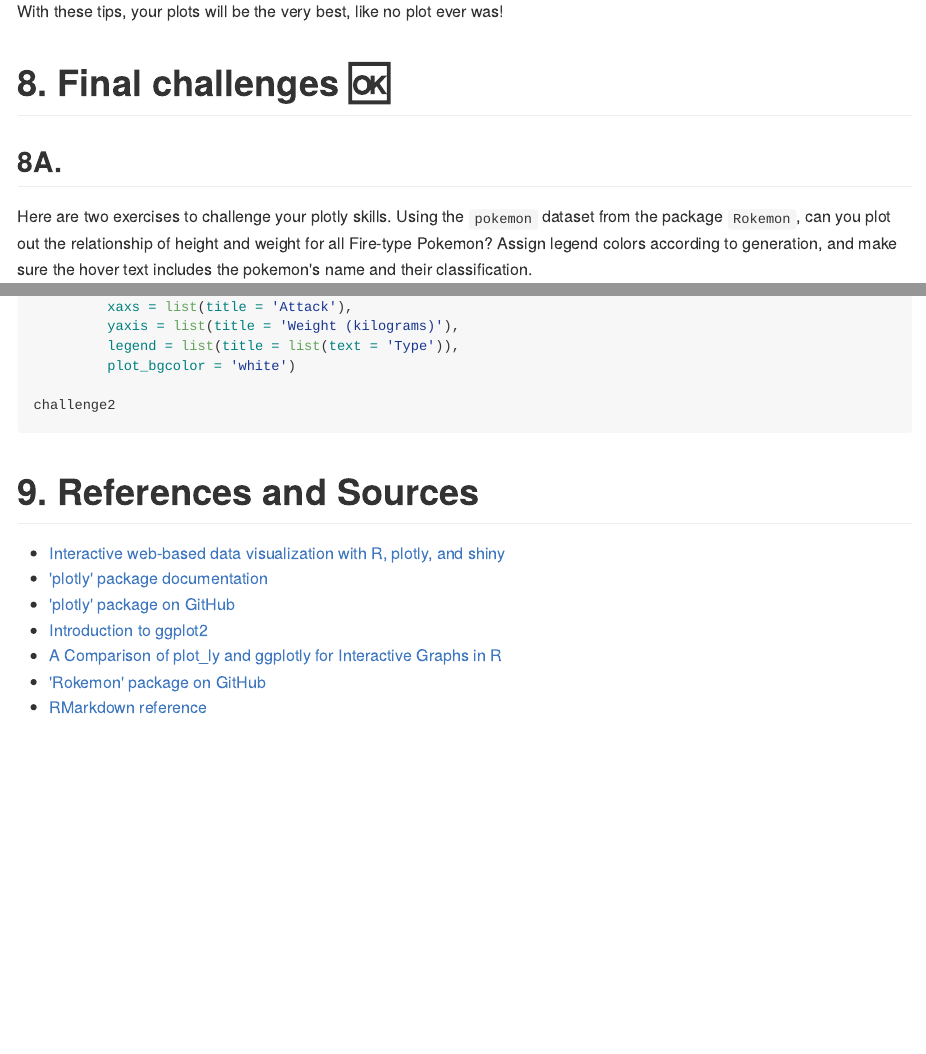
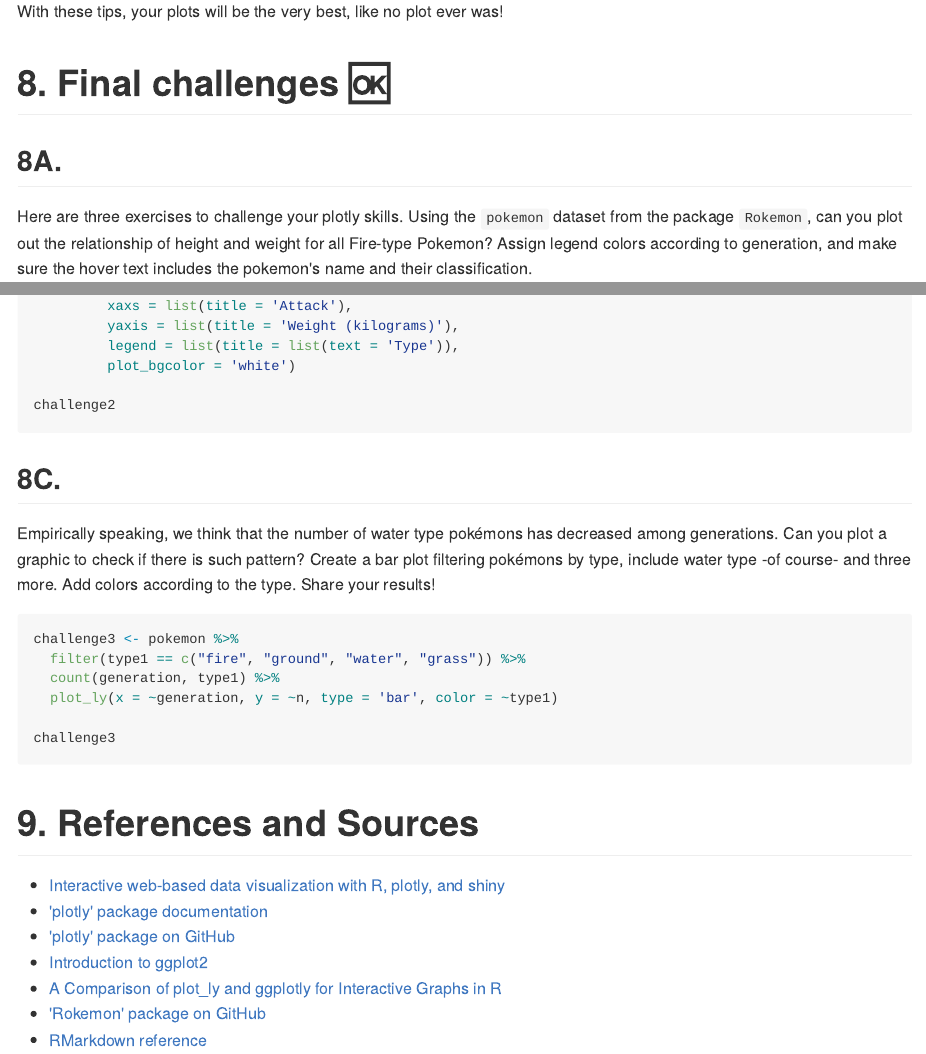
Before and after one commit to intro-to-data-science-22-workshop/09-visualization-plotly-daza-tombini, an R Markdown document (plotly_tutorial.Rmd): the page in a window 1100 px wide, from 16290 px down before the commit and from 16310 px down after it, so that both start at the same text, and a second part further down, joined at a grey line. The pictures show the output file plotly_tutorial.md that the author committed with the source, drawn offline in the style of GitHub; long lines of code are wrapped.

Commit message:
Ready2Go!!

````diff
--- a/plotly_tutorial.Rmd
+++ b/plotly_tutorial.Rmd
@@ -363,7 +363,7 @@ With these tips, your plots will be the very best, like no plot ever was!
 # 8. Final challenges `r emo::ji("ok")`
 
 ## 8A.
-Here are two exercises to challenge your plotly skills. Using the `pokemon` dataset from the package `Rokemon`, can you plot out the relationship of height and weight for all Fire-type Pokemon? Assign legend colors according to generation, and make sure the hover text includes the pokemon's name and their classification.
+Here are three exercises to challenge your plotly skills. Using the `pokemon` dataset from the package `Rokemon`, can you plot out the relationship of height and weight for all Fire-type Pokemon? Assign legend colors according to generation, and make sure the hover text includes the pokemon's name and their classification.
 
 Possible solution below - no cheating! ;)
 
@@ -404,6 +404,25 @@ challenge2
 
 ```
 
+## 8C.
+
+Empirically speaking, we think that the number of water type pokémons has decreased among generations. Can you plot a graphic to check if there is such pattern? Create a bar plot filtering pokémons by type, include water type -of course- and three more. Add colors according to the type. Share your results!
+
+```{r, eval = FALSE}
+
+
+challenge3 <- pokemon %>%
+  filter(type1 == c("fire", "ground", "water", "grass")) %>%
+  count(generation, type1) %>%
+  plot_ly(x = ~generation, y = ~n, type = 'bar', color = ~type1)
+
+challenge3
+
+
+```
+
+
+
 # 9. References and Sources
 
 * [Interactive web-based data visualization with R, plotly, and shiny](https://plotly-r.com)
````
Also changed, not shown: plotly_presentation.html, plotly_presentation_files/figure-html/unnamed-chunk-15-1.png (added), plotly_presentation_files/figure-html/unnamed-chunk-25-1.png (added), plotly_tutorial.md.
